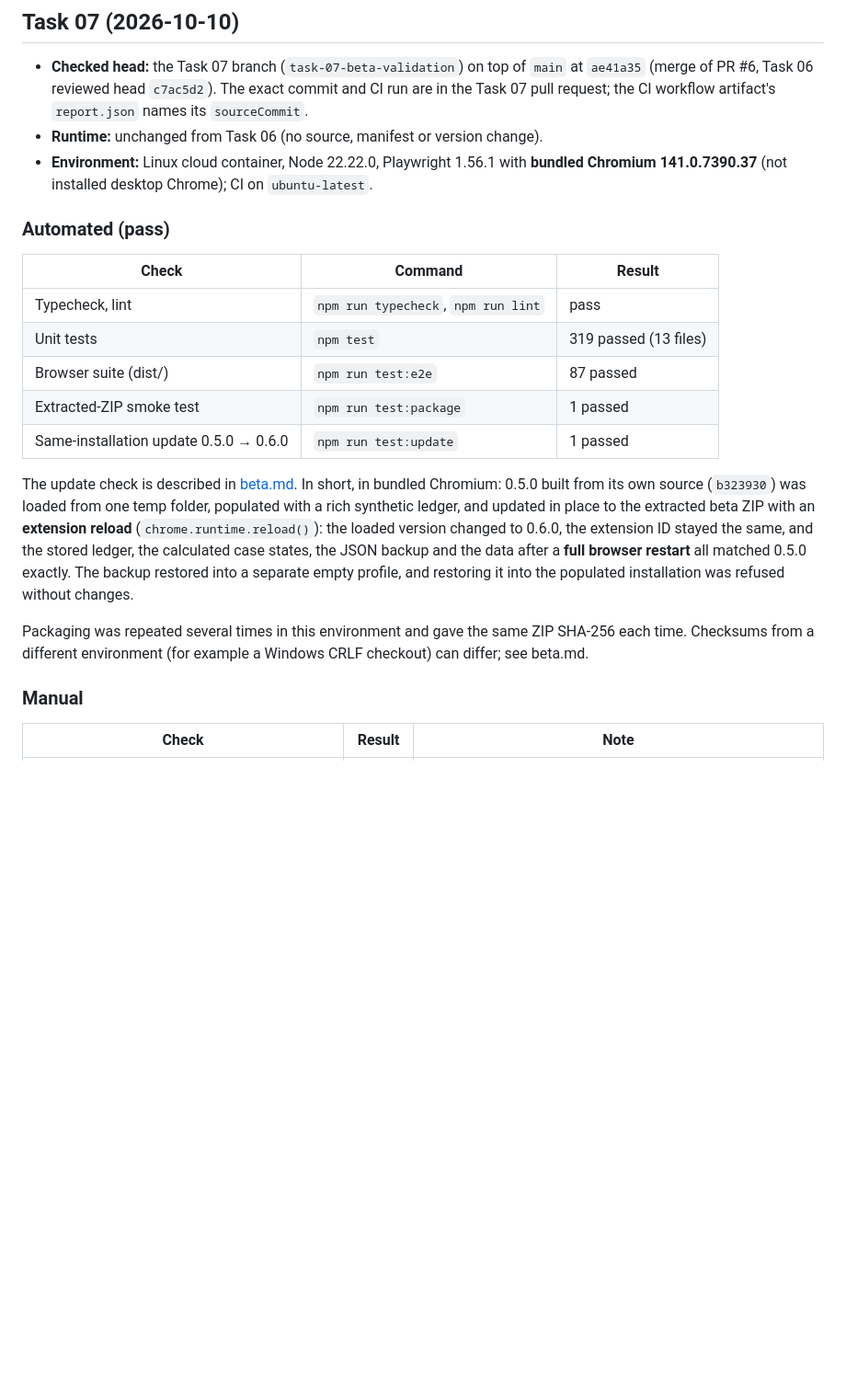
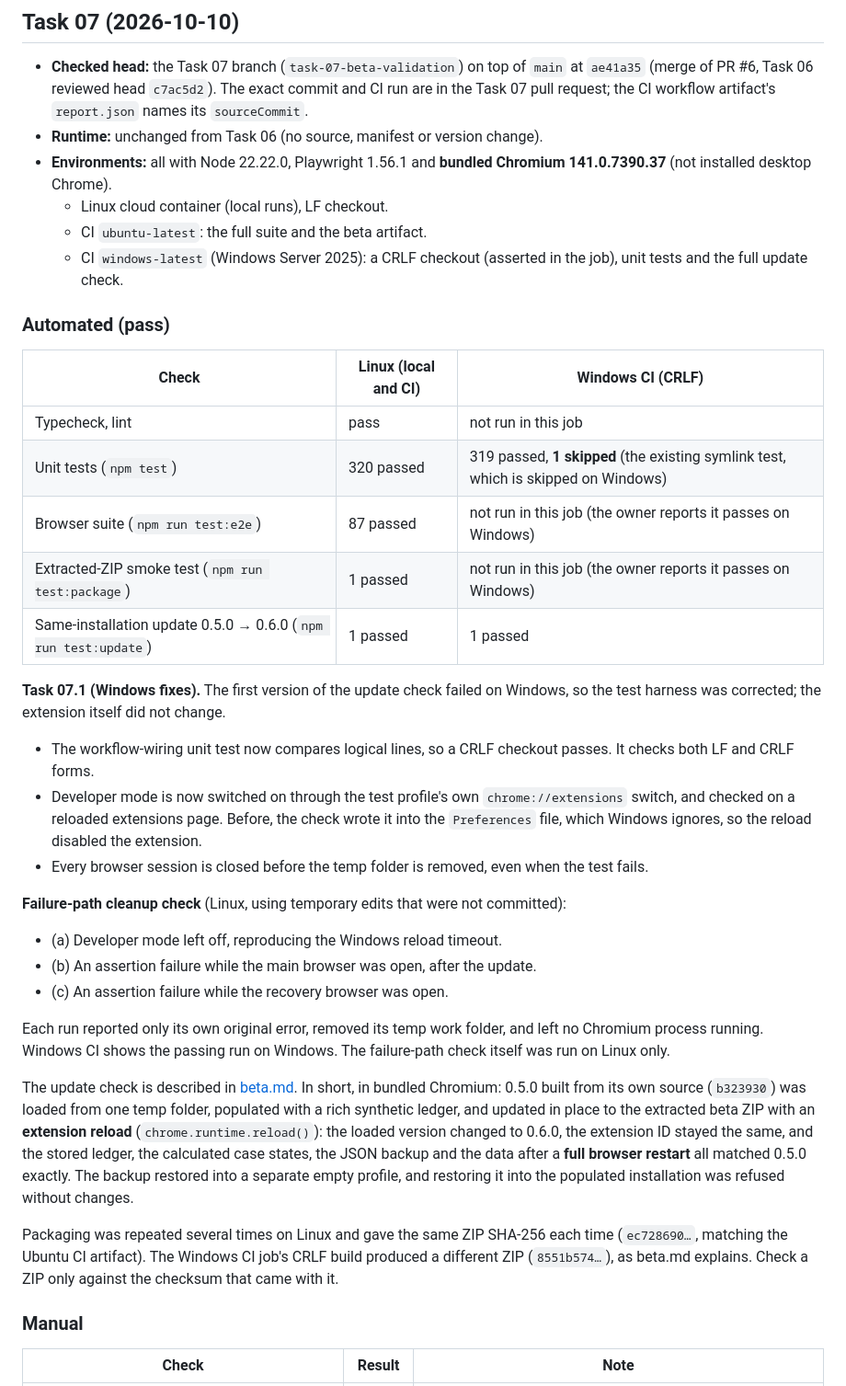
Before and after one commit to milkdudpoe/refund-reconciler, a Markdown page: docs/validation.md, the part around the change. Shown at 92% size. GitHub-like rendering; blank space fills up the shorter version.

Commit message:
Task 07.1: record Windows and failure-path validation results
Co-Authored-By: Claude Opus 5.5 <noreply@anthropic.com>
Claude-Session: https://claude.ai/code/session_01VWxWqrDN7uPzCmcDevUKAU

```diff
--- a/docs/validation.md
+++ b/docs/validation.md
@@ -11,19 +11,47 @@ This is not commercial validation or Chrome Web Store approval.
   exact commit and CI run are in the Task 07 pull request; the CI workflow
   artifact's `report.json` names its `sourceCommit`.
 - **Runtime:** unchanged from Task 06 (no source, manifest or version change).
-- **Environment:** Linux cloud container, Node 22.22.0, Playwright 1.56.1
-  with **bundled Chromium 141.0.7390.37** (not installed desktop Chrome);
-  CI on `ubuntu-latest`.
+- **Environments:** all with Node 22.22.0, Playwright 1.56.1 and
+  **bundled Chromium 141.0.7390.37** (not installed desktop Chrome).
+  - Linux cloud container (local runs), LF checkout.
+  - CI `ubuntu-latest`: the full suite and the beta artifact.
+  - CI `windows-latest` (Windows Server 2025): a CRLF checkout (asserted in
+    the job), unit tests and the full update check.
 
 ### Automated (pass)
 
-| Check | Command | Result |
+| Check | Linux (local and CI) | Windows CI (CRLF) |
 | --- | --- | --- |
-| Typecheck, lint | `npm run typecheck`, `npm run lint` | pass |
-| Unit tests | `npm test` | 319 passed (13 files) |
-| Browser suite (dist/) | `npm run test:e2e` | 87 passed |
-| Extracted-ZIP smoke test | `npm run test:package` | 1 passed |
-| Same-installation update 0.5.0 → 0.6.0 | `npm run test:update` | 1 passed |
+| Typecheck, lint | pass | not run in this job |
+| Unit tests (`npm test`) | 320 passed | 319 passed, **1 skipped** (the existing symlink test, which is skipped on Windows) |
+| Browser suite (`npm run test:e2e`) | 87 passed | not run in this job (the owner reports it passes on Windows) |
+| Extracted-ZIP smoke test (`npm run test:package`) | 1 passed | not run in this job (the owner reports it passes on Windows) |
+| Same-installation update 0.5.0 → 0.6.0 (`npm run test:update`) | 1 passed | 1 passed |
+
+**Task 07.1 (Windows fixes).** The first version of the update check failed
+on Windows, so the test harness was corrected; the extension itself did not
+change.
+
+- The workflow-wiring unit test now compares logical lines, so a CRLF
+  checkout passes. It checks both LF and CRLF forms.
+- Developer mode is now switched on through the test profile's own
+  `chrome://extensions` switch, and checked on a reloaded extensions page.
+  Before, the check wrote it into the `Preferences` file, which Windows
+  ignores, so the reload disabled the extension.
+- Every browser session is closed before the temp folder is removed, even
+  when the test fails.
+
+**Failure-path cleanup check** (Linux, using temporary edits that were not
+committed):
+
+- (a) Developer mode left off, reproducing the Windows reload timeout.
+- (b) An assertion failure while the main browser was open, after the
+  update.
+- (c) An assertion failure while the recovery browser was open.
+
+Each run reported only its own original error, removed its temp work folder,
+and left no Chromium process running. Windows CI shows the passing run on
+Windows. The failure-path check itself was run on Linux only.
 
 The update check is described in
 [beta.md](beta.md#update-check-050-to-this-beta-in-the-same-installation).
@@ -37,9 +65,10 @@ all matched 0.5.0 exactly. The backup restored into a separate empty profile,
 and restoring it into the populated installation was refused without
 changes.
 
-Packaging was repeated several times in this environment and gave the same
-ZIP SHA-256 each time. Checksums from a different environment (for example a
-Windows CRLF checkout) can differ; see beta.md.
+Packaging was repeated several times on Linux and gave the same ZIP SHA-256
+each time (`ec728690…`, matching the Ubuntu CI artifact). The Windows CI job's
+CRLF build produced a different ZIP (`8551b574…`), as beta.md explains.
+Check a ZIP only against the checksum that came with it.
 
 ### Manual
 
```
